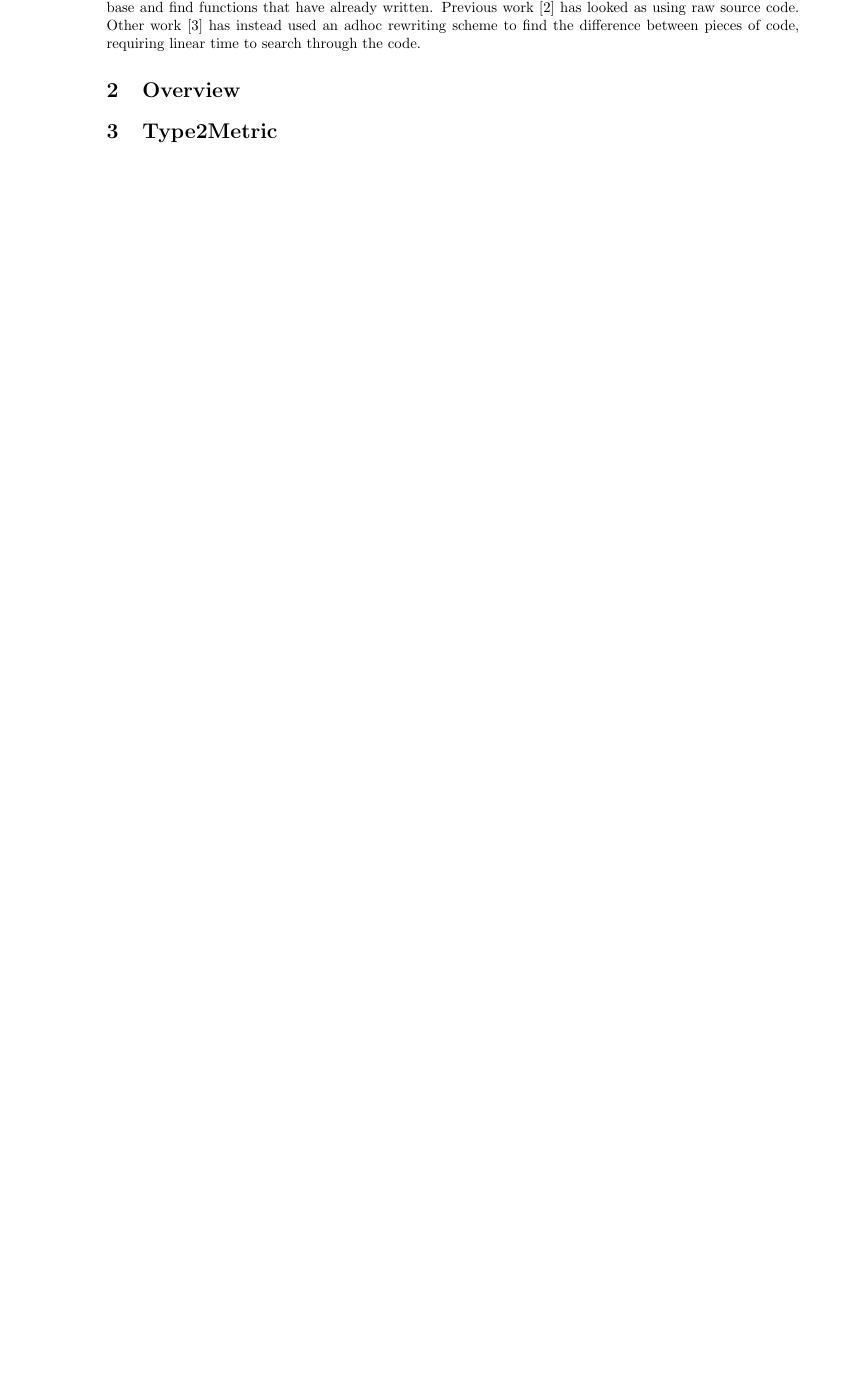
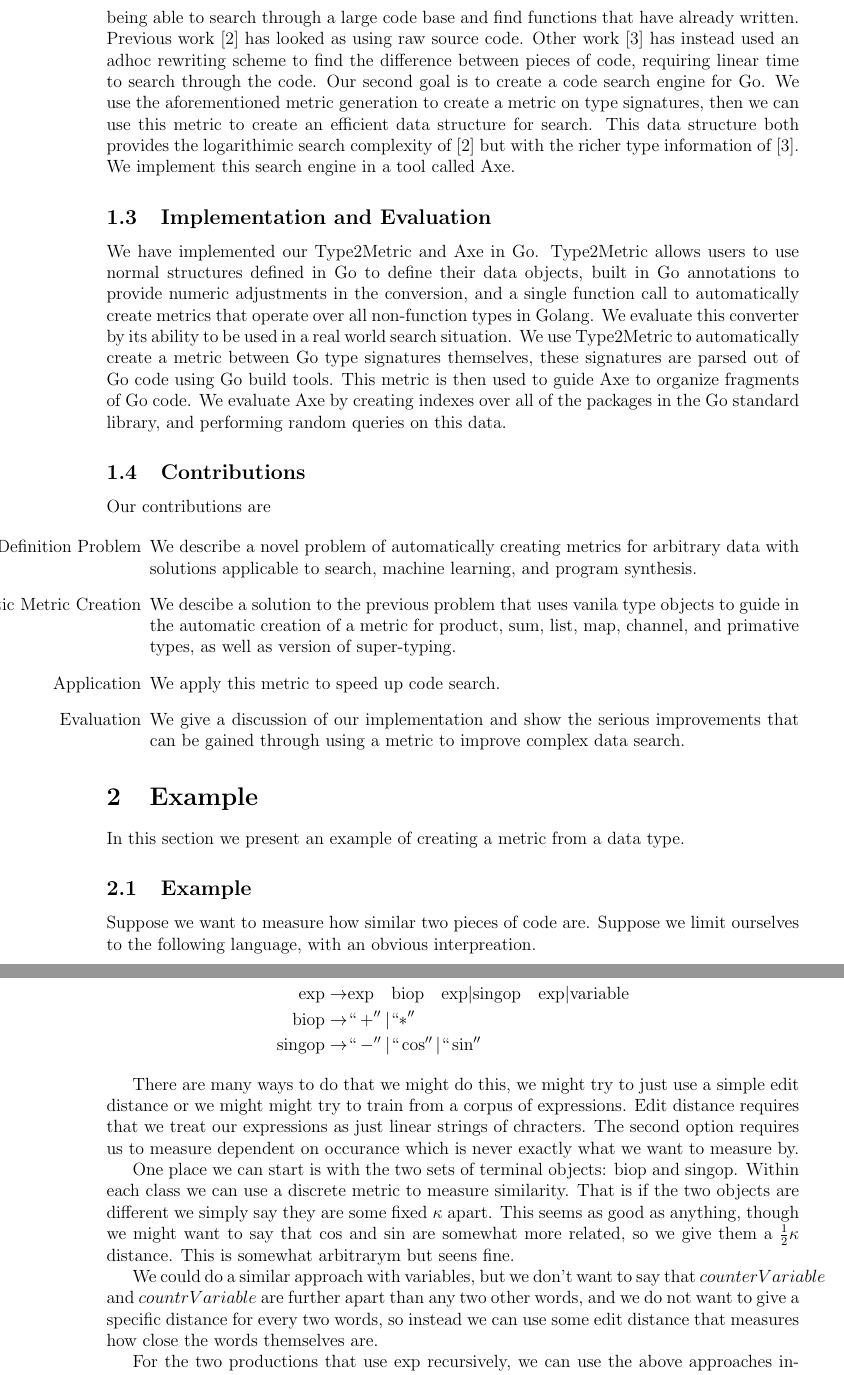
Before and after one commit to hpbrewton/axe, a LaTeX document (paper/main.tex, which reads paper/codesearch.tex, paper/contributions.tex, paper/example.tex): part of page 1 of 4 before the commit and two parts of pages 2 and 3 of 7 after it, the two joined at a grey line, cut so that both start at the same text, the shorter picture padded with empty space. Compiled offline with pdfLaTeX.

Commit message:
Finished intro and overview example

```diff
--- a/paper/codesearch.tex
+++ b/paper/codesearch.tex
@@ -4,3 +4,8 @@ One part of code reuse is being able to search through a large code base and fin
 Previous work \cite{cox} has looked as using raw source code.
 Other work \cite{mitchell:hoogle_16_may_2011} has instead used an adhoc rewriting scheme to find the difference between pieces of code,
 requiring linear time to search through the code.
+Our second goal is to create a code search engine for Go.
+We use the aforementioned metric generation to create a metric on type signatures,
+then we can use this metric to create an efficient data structure for search.
+This data structure both provides the logarithimic search complexity of \cite{cox} but with the richer type information of \cite{mitchell:hoogle_16_may_2011}.
+We implement this search engine in a tool called Axe.
--- /dev/null
+++ b/paper/contributions.tex
@@ -0,0 +1,16 @@
+Our contributions are
+
+\begin{itemize}
+    \item[The Metric Definition Problem]
+    We describe a novel problem of automatically creating metrics for arbitrary data
+    with solutions applicable to search, machine learning, and program synthesis.
+    \item[Automatic Metric Creation]
+    We descibe a solution to the previous problem that uses vanila type objects
+    to guide in the automatic creation of a metric for product, sum, list, map, channel, and primative types,
+    as well as version of super-typing.
+    \item[Application]
+    We apply this metric to speed up code search.
+    \item[Evaluation]
+    We give a discussion of our implementation and show the serious improvements that can be gained through using
+    a metric to improve complex data search.
+\end{itemize}
--- /dev/null
+++ b/paper/example.tex
@@ -0,0 +1,25 @@
+Suppose we want to measure how similar two pieces of code are.
+Suppose we limit ourselves to the following language, with an obvious interpreation.
+
+\begin{align*}
+\text{exp} \to& \text{exp}\quad \text{biop} \quad \text{exp} | \text{singop} \quad \text{exp} | \text{variable} \\
+\text{biop} \to & ``+'' | ``*'' \\
+\text{singop} \to& ``-'' | ``\cos'' | ``\sin''
+\end{align*}
+
+There are many ways to do that we might do this,
+we might try to just use a simple edit distance
+or we might might try to train from a corpus of expressions.
+Edit distance requires that we treat our expressions as just linear strings of chracters.
+The second option requires us to measure dependent on occurance which is never exactly what we want to measure by.
+
+One place we can start is with the two sets of terminal objects: biop and singop.
+Within each class we can use a discrete metric to measure similarity.
+That is if the two objects are different we simply say they are some fixed $\kappa$ apart.
+This seems as good as anything, though we might want to say that $\cos$ and $\sin$ are somewhat more related, so we give them a $\frac{1}{2}\kappa$ distance.
+This is somewhat arbitrarym but seens fine.
+
+We could do a similar approach with variables, but we don't want to say that $counterVariable$ and $countrVariable$ are further apart than any two other words,
+and we do not want to give a specific distance for every two words, so instead we can use some edit distance that measures how close the words themselves are.
+
+For the two productions that use exp recursively, we can use the above approaches inductively to find distance between two members of the language that at the top are one of these expressions.
--- /dev/null
+++ b/paper/examplesIntro.tex
@@ -0,0 +1 @@
+In this section we present an example of creating a metric from a data type.
--- /dev/null
+++ b/paper/implementationIntro.tex
@@ -0,0 +1,10 @@
+We have implemented our Type2Metric and Axe in Go.
+Type2Metric allows users to use normal structures defined in Go to define their data objects,
+built in Go annotations to provide numeric adjustments in the conversion,
+and a single function call to automatically create metrics that operate over all non-function types in Golang.
+We evaluate this converter by its ability to be used in a real world search situation.
+We use Type2Metric to automatically create a metric between Go type signatures themselves,
+these signatures are parsed out of Go code using Go build tools.
+This metric is then used to guide Axe to organize fragments of Go code.
+We evaluate Axe by creating indexes over all of the packages in the Go standard library,
+and performing random queries on this data.
--- a/paper/main.tex
+++ b/paper/main.tex
@@ -1,4 +1,4 @@
-\documentclass{article}
+\documentclass[12pt]{article}
 \usepackage[margin=1in]{geometry}
 \usepackage{amsmath}
 \usepackage{amssymb}
@@ -7,6 +7,7 @@
 
 \usepackage{cite}
 
+\newcommand{\fT}{\mathcal{T}}
 \newcommand{\R}{\mathbb{R}}
 \newcommand{\Rnn}{\mathbb{R}^{\ge 0}}
 \newcommand{\otw}{\text{otherwise.}}
@@ -19,6 +20,8 @@
 \newcommand{\head}[1]{#1[0]}
 
 \newtheorem{definition}{Definition}
+\theoremstyle{plain}
+\newtheorem{example}{Example}
 
 \begin{document}
 {\centering \Huge \textbf{A Code Search Engine for Go} \\
@@ -35,5 +39,12 @@ April, 2020 \\
 \input{metricOverview.tex}
 \subsection{Code Search}
 \input{codesearch.tex}
-\section{Overview}
+\subsection{Implementation and Evaluation}
+\input{implementationIntro.tex}
+\subsection{Contributions}
+\input{contributions.tex}
+\section{Example}
+\input{examplesIntro.tex}
+\subsection{Example}
+\input{example.tex}
 \section{Type2Metric}
```
Also changed, not shown: paper/levenshtein.tex (+17 -0 lines), paper/metricOverview.tex (+15 -0 lines), paper/typeToMetricProblem.tex (added, +11 -0 lines), paper/main.pdf, paper/example.tex (8 more changed lines), paper/main.tex (2 more changed lines), 4 other files.
